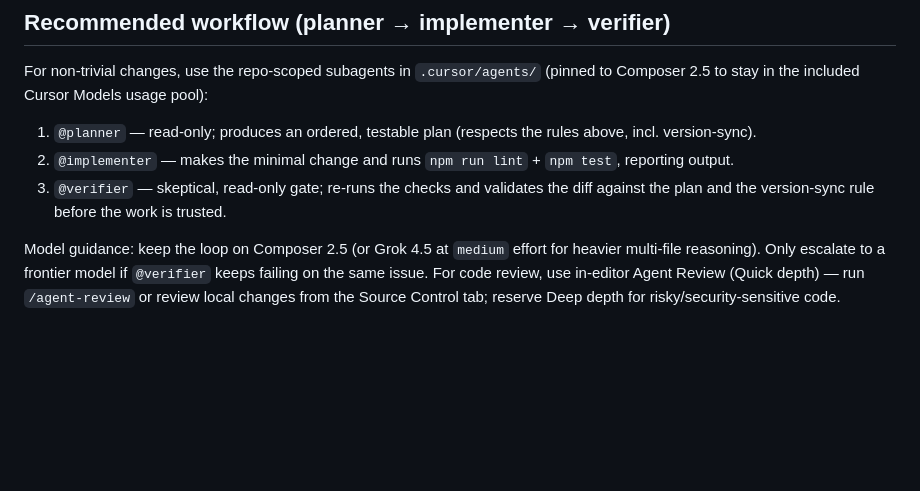
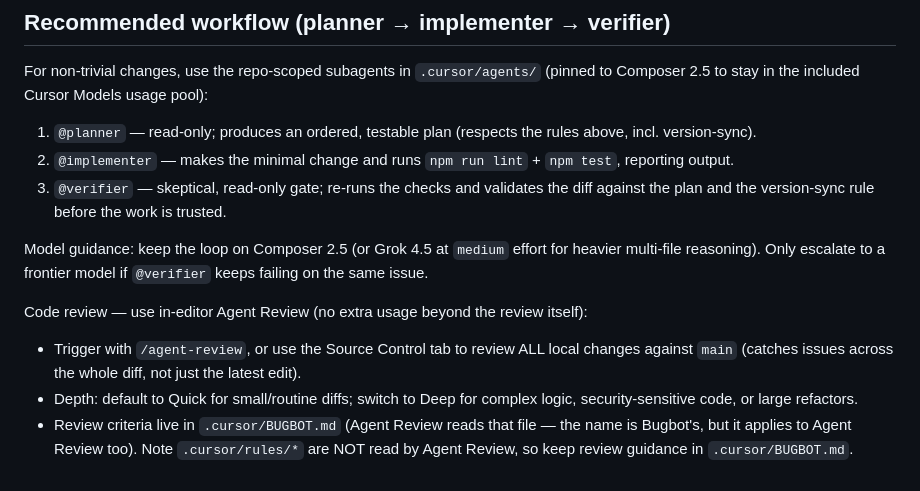
Before and after one commit to 3within1/neon-runner, a Markdown page: AGENTS.md, the part around the change. GitHub-like rendering; blank space fills up the shorter version.

Commit message:
Re-add .cursor/BUGBOT.md as Agent Review criteria; document review levers
Co-authored-by: 3within1 <3within1@users.noreply.github.com>

```diff
--- a/AGENTS.md
+++ b/AGENTS.md
@@ -24,4 +24,9 @@ For non-trivial changes, use the repo-scoped subagents in `.cursor/agents/` (pin
 2. `@implementer` — makes the minimal change and runs `npm run lint` + `npm test`, reporting output.
 3. `@verifier` — skeptical, read-only gate; re-runs the checks and validates the diff against the plan and the version-sync rule before the work is trusted.
 
-Model guidance: keep the loop on Composer 2.5 (or Grok 4.5 at `medium` effort for heavier multi-file reasoning). Only escalate to a frontier model if `@verifier` keeps failing on the same issue. For code review, use in-editor Agent Review (Quick depth) — run `/agent-review` or review local changes from the Source Control tab; reserve Deep depth for risky/security-sensitive code.
+Model guidance: keep the loop on Composer 2.5 (or Grok 4.5 at `medium` effort for heavier multi-file reasoning). Only escalate to a frontier model if `@verifier` keeps failing on the same issue.
+
+Code review — use in-editor Agent Review (no extra usage beyond the review itself):
+- Trigger with `/agent-review`, or use the Source Control tab to review ALL local changes against `main` (catches issues across the whole diff, not just the latest edit).
+- Depth: default to Quick for small/routine diffs; switch to Deep for complex logic, security-sensitive code, or large refactors.
+- Review criteria live in `.cursor/BUGBOT.md` (Agent Review reads that file — the name is Bugbot's, but it applies to Agent Review too). Note `.cursor/rules/*` are NOT read by Agent Review, so keep review guidance in `.cursor/BUGBOT.md`.
```
Also changed, not shown: .cursor/BUGBOT.md (added, +28 -0 lines).
